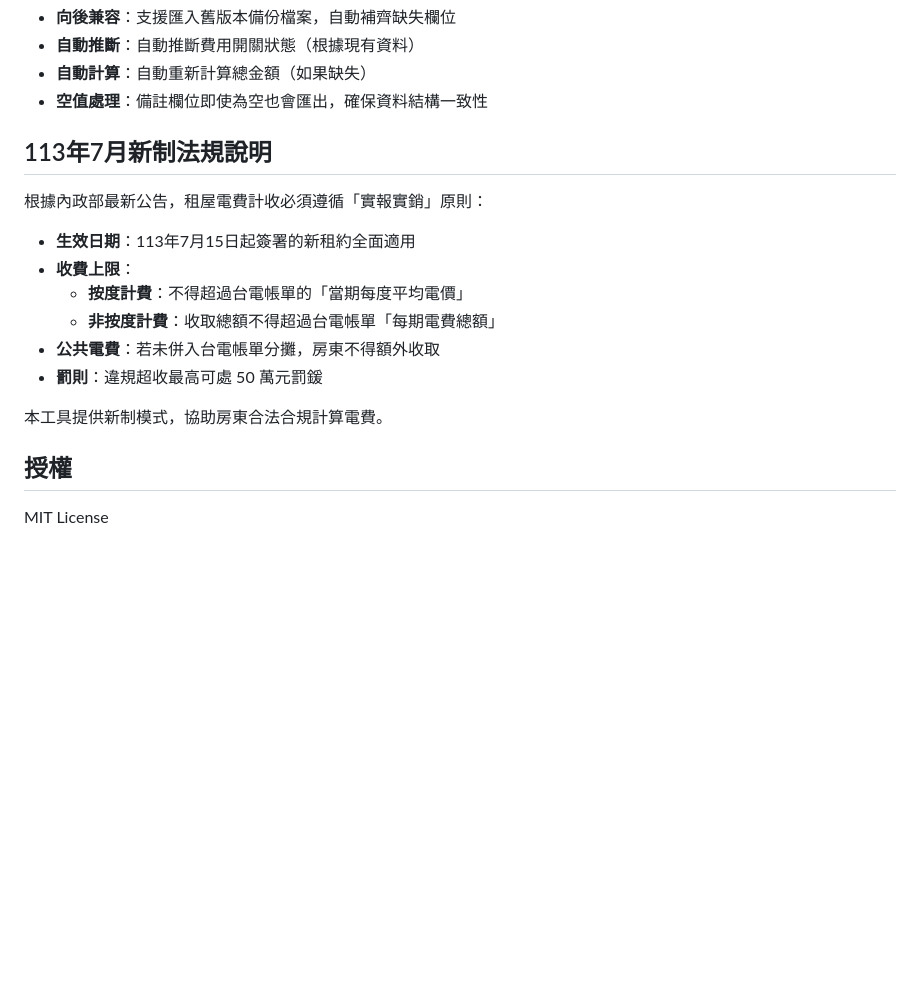
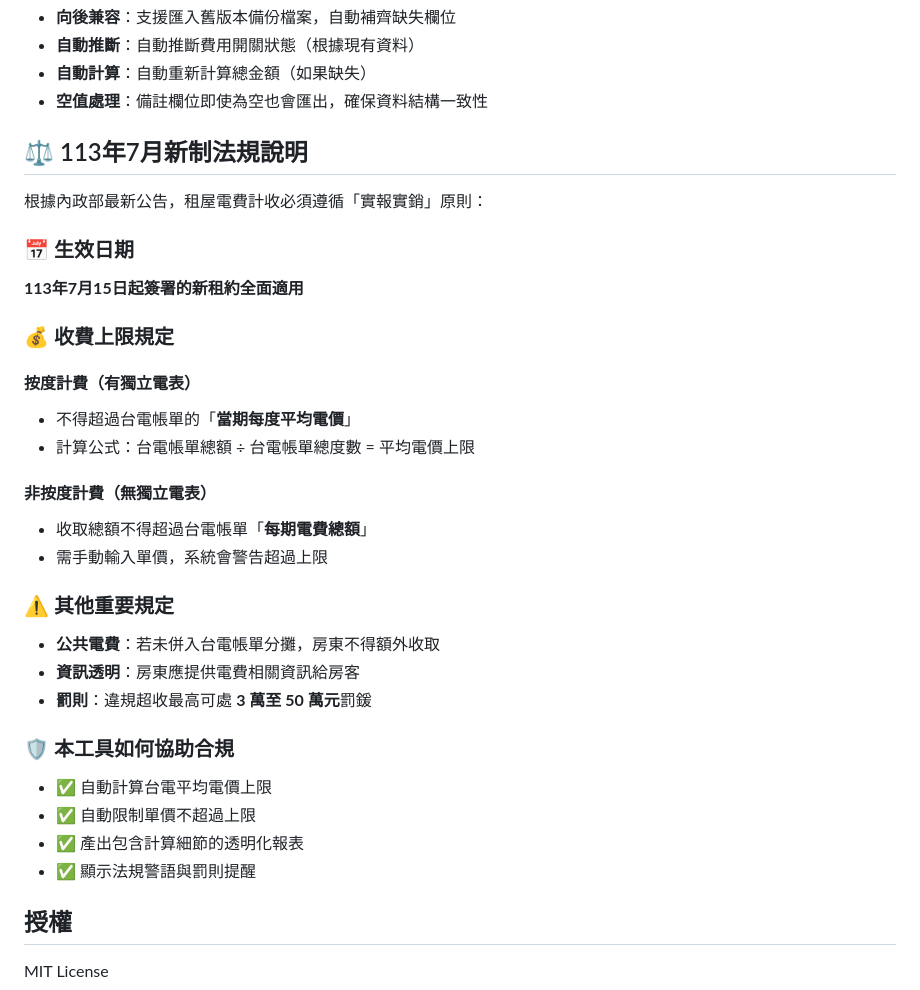
Before and after one commit to bruce-yang-422/landlord-billing-manager, a Markdown page: README.md, the part around one of its changes. Drawn GitHub-style; blank space fills up the shorter version.

```diff
--- a/README.md
+++ b/README.md
@@ -186,18 +211,33 @@ A web tool for managing rent, electricity bills, and billing history for landlor
 - **自動計算**：自動重新計算總金額（如果缺失）
 - **空值處理**：備註欄位即使為空也會匯出，確保資料結構一致性
 
-## 113年7月新制法規說明
+## ⚖️ 113年7月新制法規說明
 
 根據內政部最新公告，租屋電費計收必須遵循「實報實銷」原則：
 
-- **生效日期**：113年7月15日起簽署的新租約全面適用
-- **收費上限**：
-  - **按度計費**：不得超過台電帳單的「當期每度平均電價」
-  - **非按度計費**：收取總額不得超過台電帳單「每期電費總額」
+### 📅 生效日期
+**113年7月15日起簽署的新租約全面適用**
+
+### 💰 收費上限規定
+
+#### 按度計費（有獨立電表）
+- 不得超過台電帳單的「**當期每度平均電價**」
+- 計算公式：台電帳單總額 ÷ 台電帳單總度數 = 平均電價上限
+
+#### 非按度計費（無獨立電表）
+- 收取總額不得超過台電帳單「**每期電費總額**」
+- 需手動輸入單價，系統會警告超過上限
+
+### ⚠️ 其他重要規定
 - **公共電費**：若未併入台電帳單分攤，房東不得額外收取
-- **罰則**：違規超收最高可處 50 萬元罰鍰
+- **資訊透明**：房東應提供電費相關資訊給房客
+- **罰則**：違規超收最高可處 **3 萬至 50 萬元**罰鍰
 
-本工具提供新制模式，協助房東合法合規計算電費。
+### 🛡️ 本工具如何協助合規
+- ✅ 自動計算台電平均電價上限
+- ✅ 自動限制單價不超過上限
+- ✅ 產出包含計算細節的透明化報表
+- ✅ 顯示法規警語與罰則提醒
 
 ## 授權
 
```
Also changed, not shown: other parts of README.md (+28 -3 lines).
